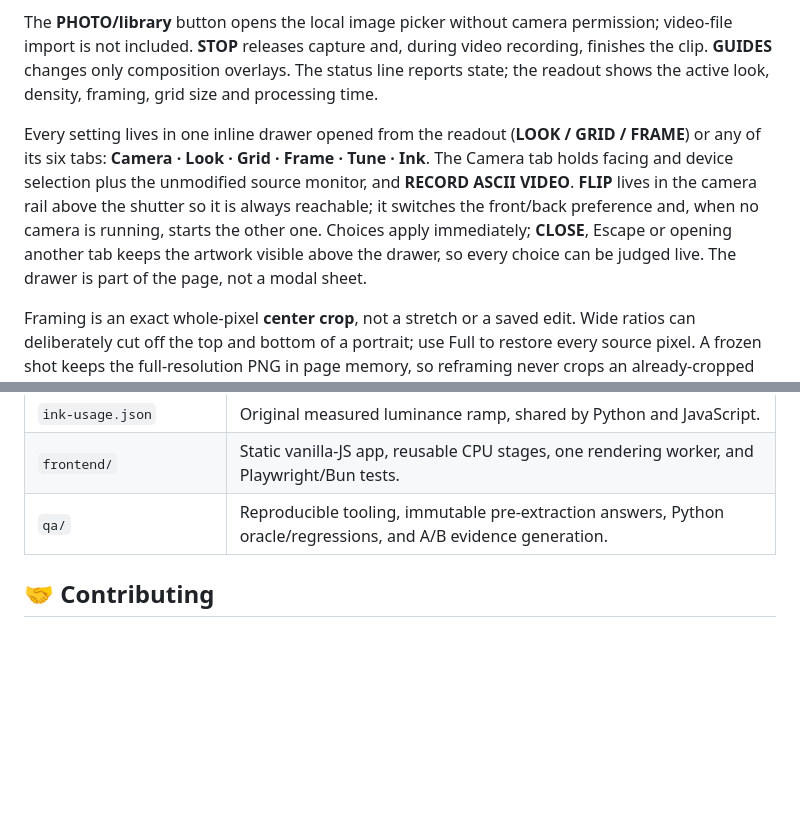
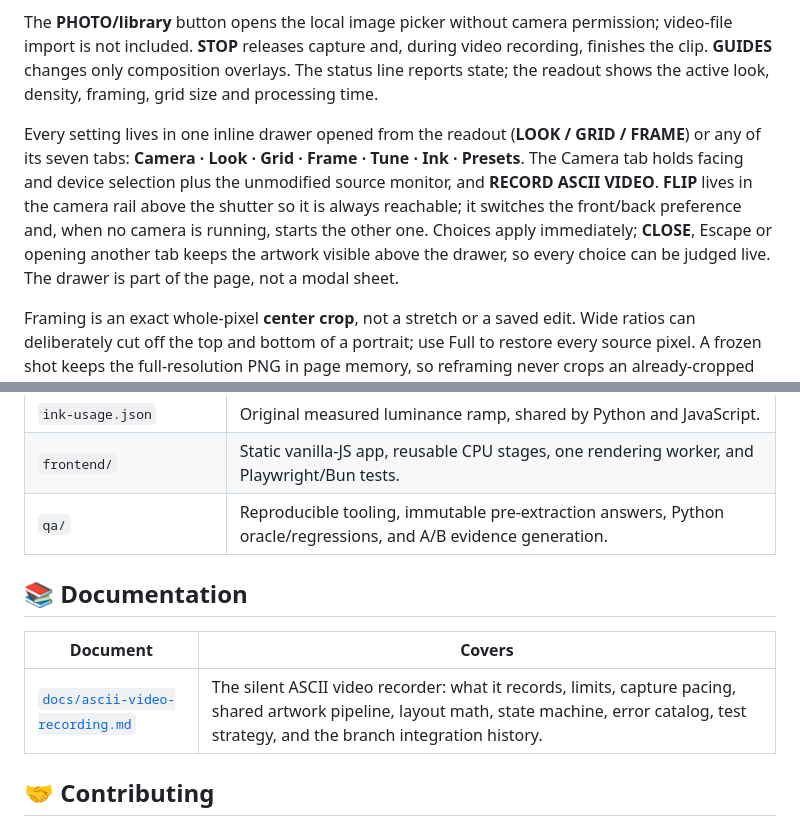
Before and after one commit to bhoot1234567890/webcam-to-ascii, a Markdown page: README.md, 2 parts joined by grey strips. Rendered like a GitHub page; blank space fills up the shorter version.

```diff
--- a/README.md
+++ b/README.md
@@ -38,7 +38,7 @@ Open **http://127.0.0.1:4173**. clack is a terminal-native ASCII camera: one ful
 
 The **PHOTO/library** button opens the local image picker without camera permission; video-file import is not included. **STOP** releases capture and, during video recording, finishes the clip. **GUIDES** changes only composition overlays. The status line reports state; the readout shows the active look, density, framing, grid size and processing time.
 
-Every setting lives in one inline drawer opened from the readout (**LOOK / GRID / FRAME**) or any of its six tabs: **Camera · Look · Grid · Frame · Tune · Ink**. The Camera tab holds facing and device selection plus the unmodified source monitor, and **RECORD ASCII VIDEO**. **FLIP** lives in the camera rail above the shutter so it is always reachable; it switches the front/back preference and, when no camera is running, starts the other one. Choices apply immediately; **CLOSE**, Escape or opening another tab keeps the artwork visible above the drawer, so every choice can be judged live. The drawer is part of the page, not a modal sheet.
+Every setting lives in one inline drawer opened from the readout (**LOOK / GRID / FRAME**) or any of its seven tabs: **Camera · Look · Grid · Frame · Tune · Ink · Presets**. The Camera tab holds facing and device selection plus the unmodified source monitor, and **RECORD ASCII VIDEO**. **FLIP** lives in the camera rail above the shutter so it is always reachable; it switches the front/back preference and, when no camera is running, starts the other one. Choices apply immediately; **CLOSE**, Escape or opening another tab keeps the artwork visible above the drawer, so every choice can be judged live. The drawer is part of the page, not a modal sheet.
 
 Framing is an exact whole-pixel **center crop**, not a stretch or a saved edit. Wide ratios can deliberately cut off the top and bottom of a portrait; use Full to restore every source pixel. A frozen shot keeps the full-resolution PNG in page memory, so reframing never crops an already-cropped result. Very small images that cannot represent a ratio are rejected without losing the valid source or frame. Composition guides follow the artwork, including its letterboxing.
 
@@ -365,6 +365,12 @@ The Lanczos port retains Pillow's MIT-CMU notice in `frontend/public/Pillow-LICE
 | `frontend/` | Static vanilla-JS app, reusable CPU stages, one rendering worker, and Playwright/Bun tests. |
 | `qa/` | Reproducible tooling, immutable pre-extraction answers, Python oracle/regressions, and A/B evidence generation. |
 
+## 📚 Documentation
+
+| Document | Covers |
+|---|---|
+| [`docs/ascii-video-recording.md`](docs/ascii-video-recording.md) | The silent ASCII video recorder: what it records, limits, capture pacing, shared artwork pipeline, layout math, state machine, error catalog, test strategy, and the branch integration history. |
+
 ## 🤝 Contributing
 
 Contributions are welcome. Fork the repo, create a feature branch, and open a pull request describing the change. If you add a tunable, expose it in the **Configuration** table above.
```
Also changed, not shown: AGENTS.md (+5 -4 lines), docs/ascii-video-recording.md (added, +443 -0 lines).
